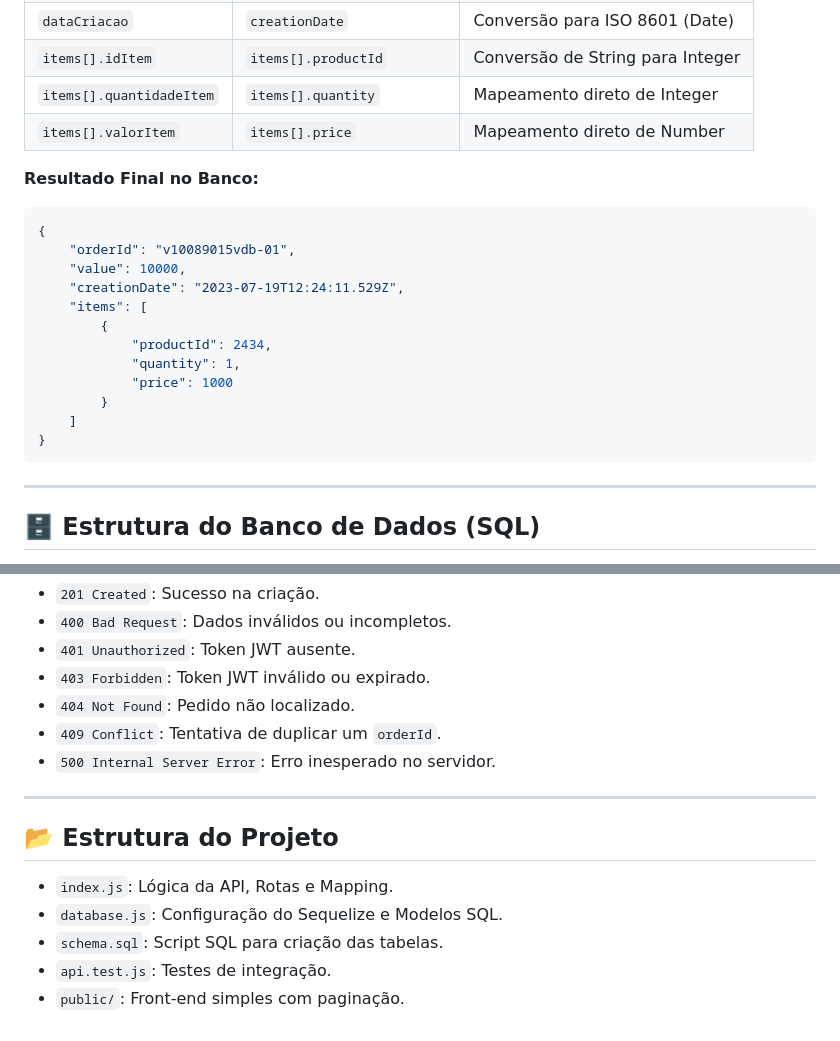
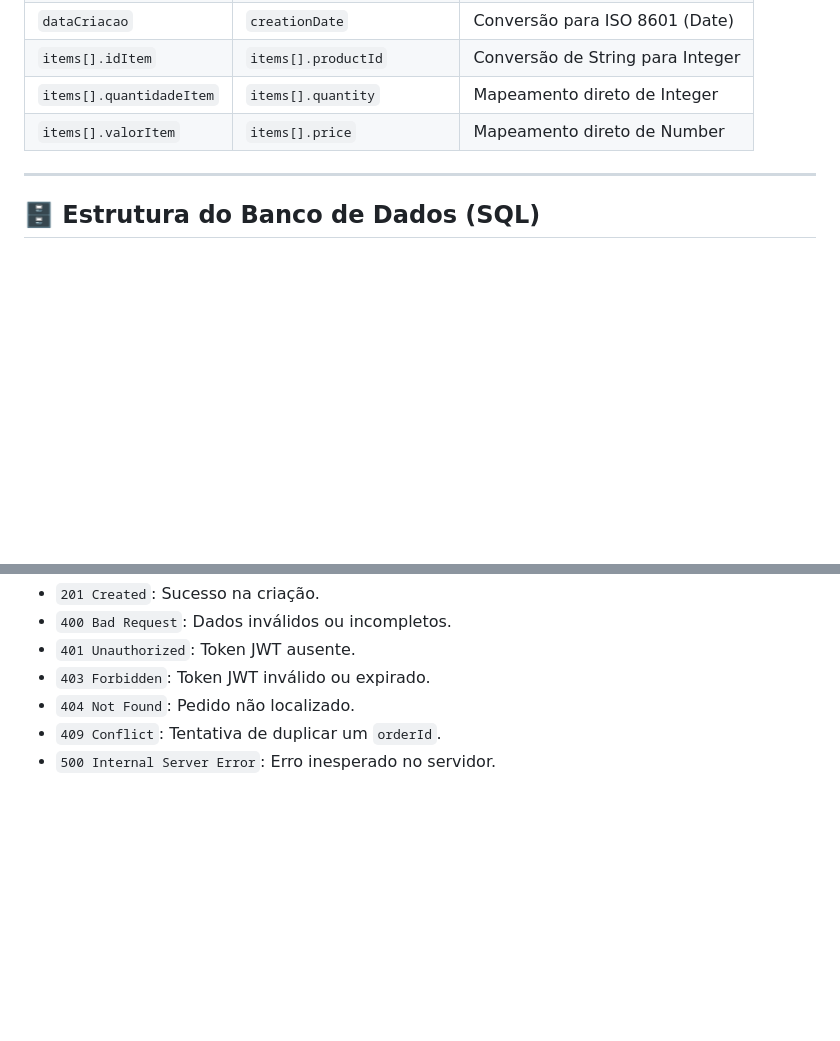
Before and after one commit to Hefero/order-management-api, a Markdown page: README.md, 2 parts joined by grey strips. Drawn GitHub-style; blank space fills up the shorter version.

````diff
--- a/README.md
+++ b/README.md
@@ -49,22 +86,6 @@ Após o processamento, os dados são transformados e armazenados conforme abaixo
 | `items[].idItem` | `items[].productId` | Conversão de String para Integer |
 | `items[].quantidadeItem` | `items[].quantity` | Mapeamento direto de Integer |
 | `items[].valorItem` | `items[].price` | Mapeamento direto de Number |
-
-**Resultado Final no Banco:**
-```json
-{
-    "orderId": "v10089015vdb-01",
-    "value": 10000,
-    "creationDate": "2023-07-19T12:24:11.529Z",
-    "items": [
-        {
-            "productId": 2434,
-            "quantity": 1,
-            "price": 1000
-        }
-    ]
-}
-```
 
 ---
 
@@ -132,13 +153,3 @@ A API retorna códigos HTTP semânticos:
 - `404 Not Found`: Pedido não localizado.
 - `409 Conflict`: Tentativa de duplicar um `orderId`.
 - `500 Internal Server Error`: Erro inesperado no servidor.
-
----
-
-## 📂 Estrutura do Projeto
-
-- `index.js`: Lógica da API, Rotas e Mapping.
-- `database.js`: Configuração do Sequelize e Modelos SQL.
-- `schema.sql`: Script SQL para criação das tabelas.
-- `api.test.js`: Testes de integração.
-- `public/`: Front-end simples com paginação.
````
Also changed, not shown: other parts of README.md (+59 -22 lines).
